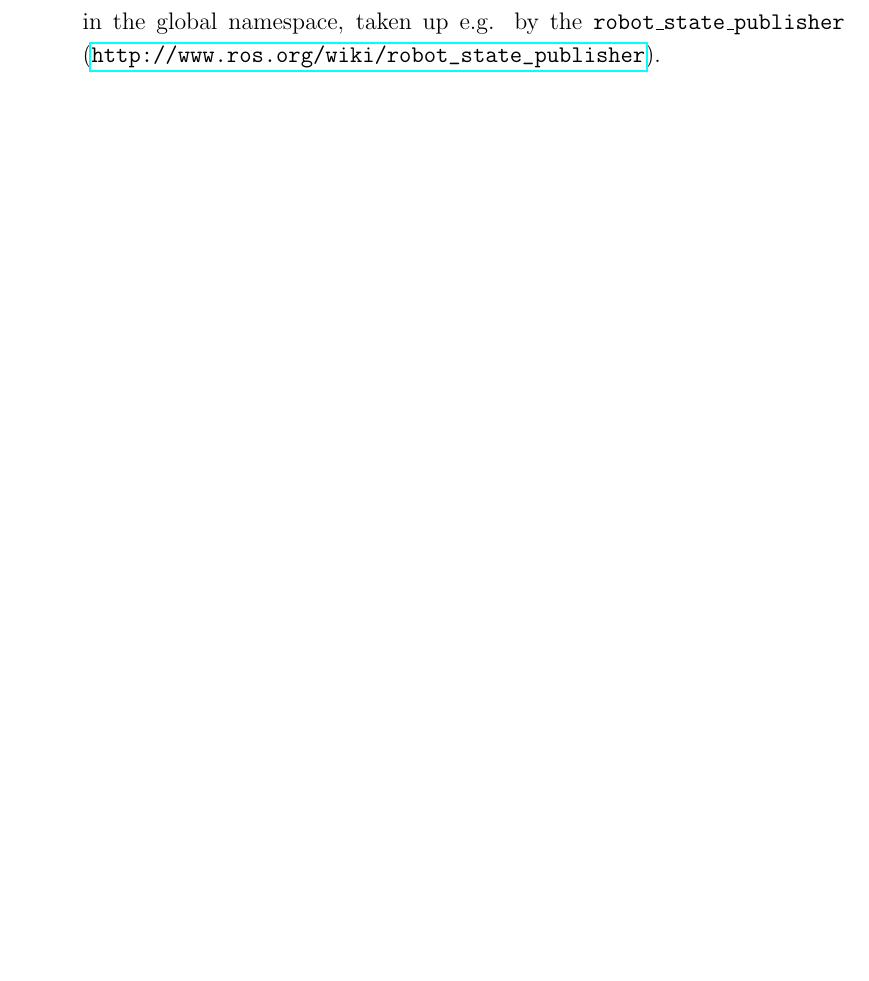
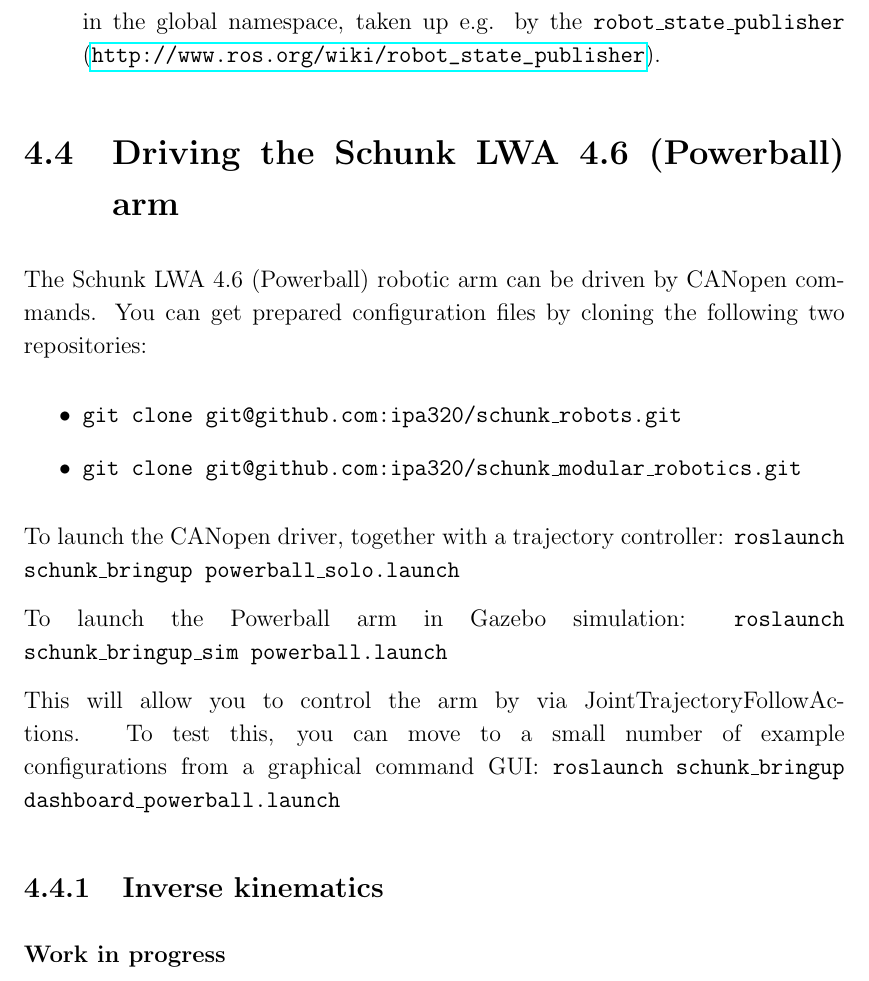
Before and after one commit to ipa320/ipa_canopen, a LaTeX document (ipa_canopen_core/doc/usermanual.tex, which reads ipa_canopen_core/doc/roscanopen.tex): part of page 16 of 18, cut so that both start at the same text, the shorter picture padded with empty space. Compiled offline with pdfLaTeX.

Commit message:
added some documentation for Schunk Powerball arm

```diff
--- a/ipa_canopen_core/doc/roscanopen.tex
+++ b/ipa_canopen_core/doc/roscanopen.tex
@@ -102,3 +102,24 @@
 \item {\bf state}: Message datatype: \texttt{pr2\_controllers\_msgs/JointTrajectoryControllerState} (\url{http://www.ros.org/doc/api/pr2_controllers_msgs/html/msg/JointTrajectoryControllerState.html}). Vectors of desired and actual positions and velocities of all devices in a chain.
 \item {\bf /joint\_states}: Message datatype \texttt{sensor\_msgs/JointState} (\url{http://www.ros.org/doc/api/sensor_msgs/html/msg/JointState.html}). Publisher in the global namespace, taken up e.g. by the \texttt{robot\_state\_publisher} (\url{http://www.ros.org/wiki/robot_state_publisher}).
 \end{itemize}
+
+\section{Driving the Schunk LWA 4.6 (Powerball) arm}
+
+The Schunk LWA 4.6 (Powerball) robotic arm can be driven by CANopen commands. You can get prepared configuration files by cloning the following two repositories:
+\begin{itemize}
+\item \texttt{git clone git@github.com:ipa320/schunk\_robots.git}
+\item \texttt{git clone git@github.com:ipa320/schunk\_modular\_robotics.git}
+\end{itemize}
+
+To launch the CANopen driver, together with a trajectory controller:
+\texttt{roslaunch schunk\_bringup powerball\_solo.launch}
+
+To launch the Powerball arm in Gazebo simulation:
+\texttt{roslaunch schunk\_bringup\_sim powerball.launch}
+
+This will allow you to control the arm by via JointTrajectoryFollowActions. To test this, you can move to a small number of example configurations from a graphical command GUI:
+\texttt{roslaunch schunk\_bringup dashboard\_powerball.launch}
+
+\subsection{Inverse kinematics}
+
+{\bf Work in progress}
```
